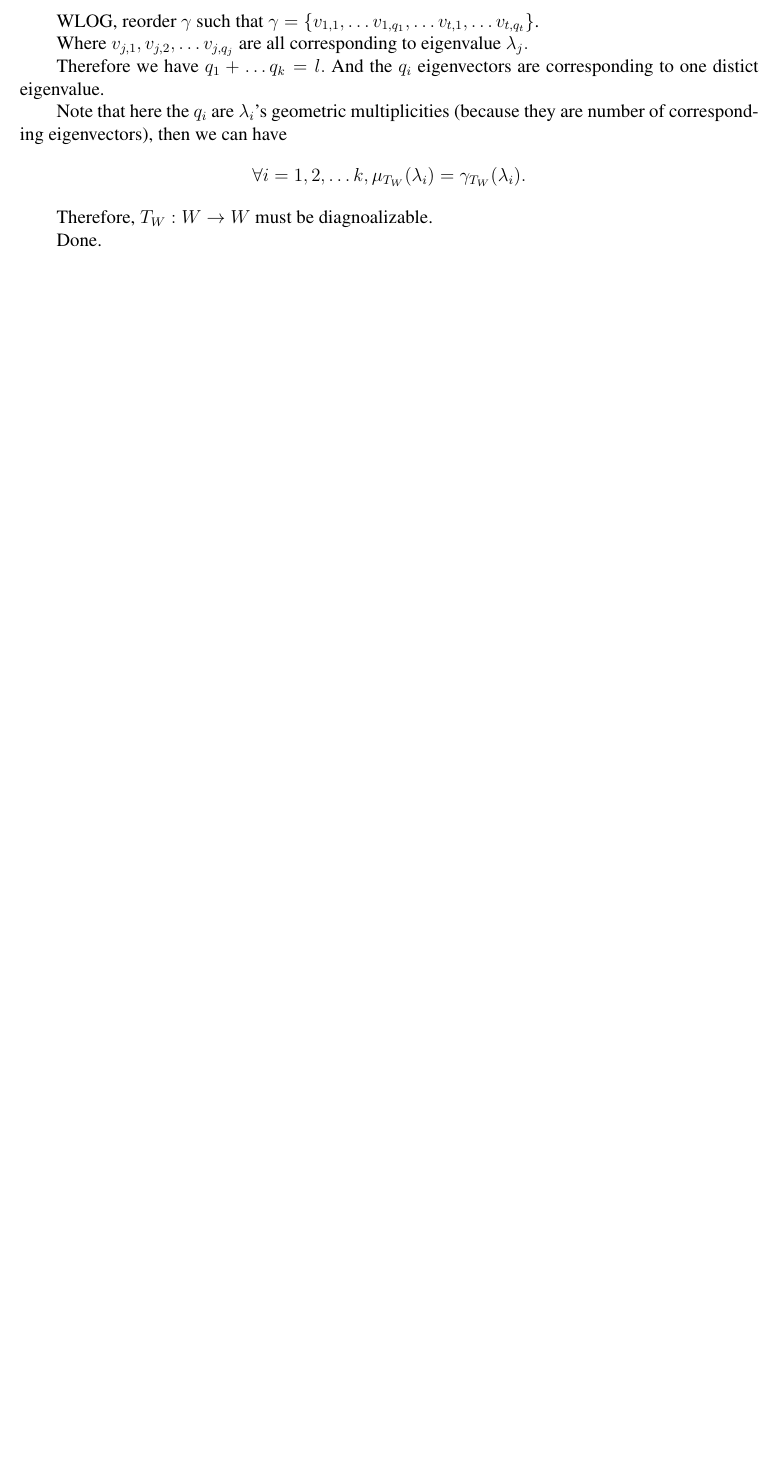
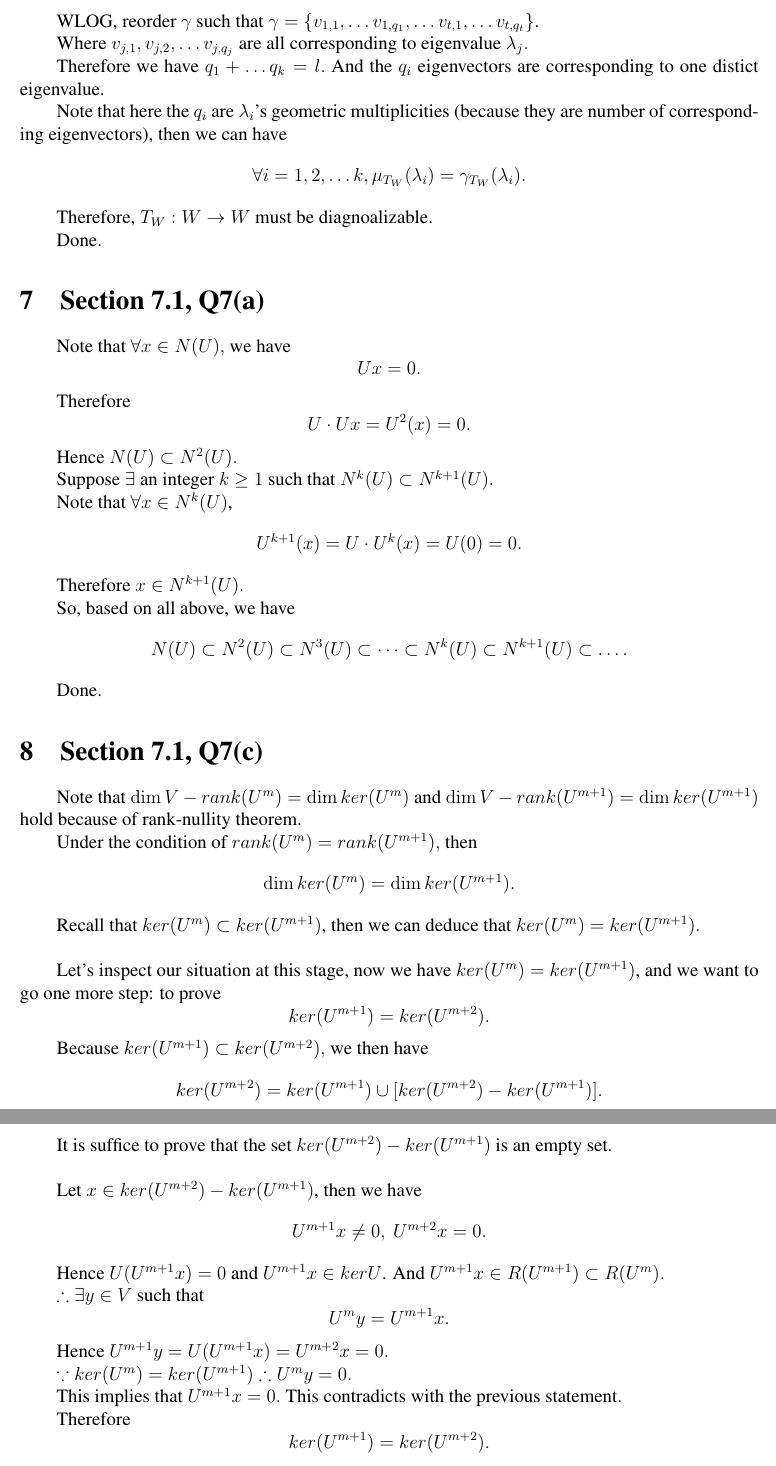
Before and after one commit to WilliamZheng99/MATH2040C_HW, a LaTeX problem sheet (Assignment5/hw5.tex): part of page 4 of 4 before the commit and two parts of pages 4 and 5 of 5 after it, the two joined at a grey line, cut so that both start at the same text, the shorter picture padded with empty space. Compiled offline with pdfLaTeX.

Commit message:
Problem 7(b,c) are very good application of rank nullity theorem
These problems actually need more researches, I assumed something unproved and hence the solution may not be completely rigourous.

```diff
--- a/Assignment5/hw5.tex
+++ b/Assignment5/hw5.tex
@@ -180,3 +180,55 @@ Therefore, $T_W:W \to W$ must be diagnoalizable.
 
 Done.
 
+\section{Section 7.1, Q7(a)}
+
+Note that $\forall x\in N(U),$ we have $$Ux=0.$$
+
+Therefore $$U\cdot Ux = U^2(x)=0.$$
+
+Hence $N(U) \subset N^2(U).$
+
+Suppose $\exists$ an integer $k\geq 1$ such that $N^{k}(U) \subset N^{k+1}(U).$
+
+Note that $\forall x \in N^{k}(U)$, $$U^{k+1}(x)=U\cdot U^{k}(x)=U(0)=0.$$
+
+Therefore $x \in N^{k+1}(U).$
+
+So, based on all above, we have $$N(U) \subset N^2(U) \subset N^3(U) \subset \dots \subset N^k(U) \subset N^{k+1}(U) \subset \dots .$$
+
+Done.
+
+\section{Section 7.1, Q7(c)}
+
+Note that $\dim V- rank(U^m)=\dim ker(U^m)$ and $\dim V- rank(U^{m+1})=\dim ker(U^{m+1})$ hold because of rank-nullity theorem.
+
+Under the condition of $rank(U^m)=rank(U^{m+1}),$ then $$\dim ker(U^m)=\dim ker(U^{m+1}).$$
+
+Recall that $ker (U^m) \subset ker(U^{m+1})$, then we can deduce that $ker(U^m)=ker(U^{m+1}).$
+
+
+~\
+
+Let's inspect our situation at this stage, now we have $ker(U^m)=ker(U^{m+1})$, and we want to go one more step: to prove $$ker(U^{m+1})=ker(U^{m+2}).$$
+
+Because $ker(U^{m+1}) \subset ker(U^{m+2}),$ we then have $$ker(U^{m+2}) = ker(U^{m+1}) \cup [ ker(U^{m+2}) - ker(U^{m+1})].$$
+
+It is suffice to prove that the set $ker(U^{m+2}) - ker(U^{m+1})$ is an empty set.
+
+
+~\
+
+
+Let $x \in ker(U^{m+2}) - ker(U^{m+1})$, then we have $$U^{m+1}x \neq 0,~ U^{m+2}x =0.$$
+
+Hence $U(U^{m+1}x)=0$ and $U^{m+1}x \in ker U$. And $U^{m+1}x \in R(U^{m+1}) \subset R(U^{m}).$
+
+$\therefore \exists y \in V$ such that $$U^{m}y=U^{m+1}x.$$
+
+Hence $U^{m+1}y=U(U^{m+1}x)=U^{m+2}x=0.$
+
+$\because ker(U^m)=ker(U^{m+1})  \therefore U^m y=0.$
+
+This implies that $ U^{m+1}x=0. $ This contradicts with the previous statement.
+
+Therefore $$ker(U^{m+1})=ker(U^{m+2}).$$
```
Also changed, not shown: Assignment5/hw5.pdf, Assignment5/hw5.tex (18 more changed lines), 3 other files.
